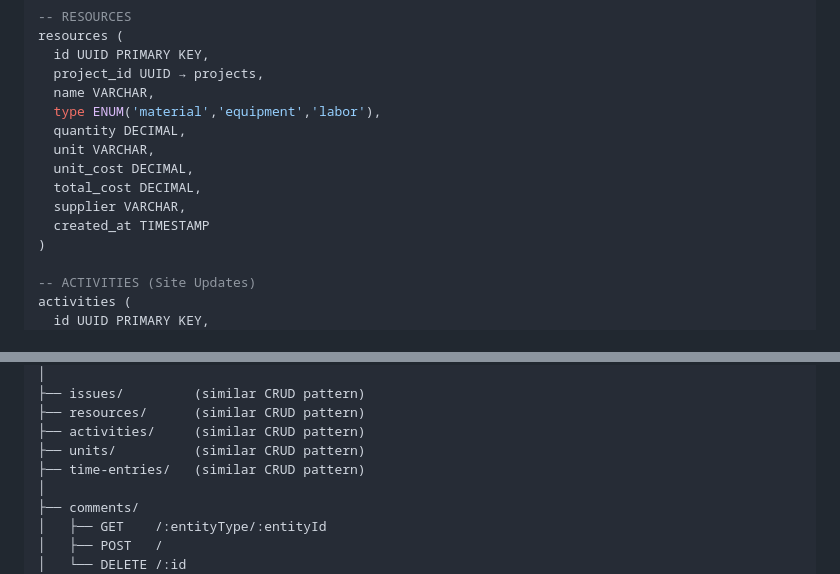
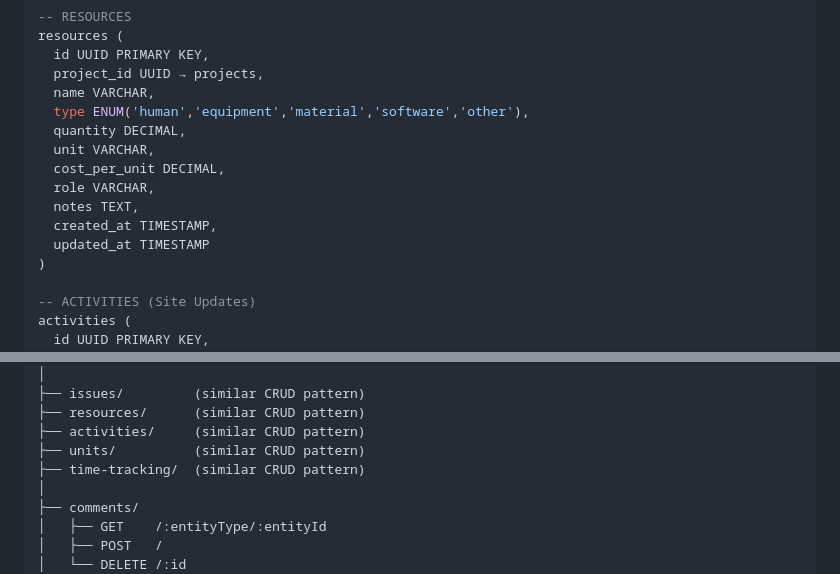
Before and after one commit to malangwa/project-milestone, a Markdown page: project_structure.md, 2 parts joined by grey strips. GitHub-like rendering.

Commit message:
docs: update project_structure.md to reflect actual ResourceType enum and time-tracking path

```diff
--- a/project_structure.md
+++ b/project_structure.md
@@ -420,13 +420,14 @@ resources (
   id UUID PRIMARY KEY,
   project_id UUID → projects,
   name VARCHAR,
-  type ENUM('material','equipment','labor'),
+  type ENUM('human','equipment','material','software','other'),
   quantity DECIMAL,
   unit VARCHAR,
-  unit_cost DECIMAL,
-  total_cost DECIMAL,
-  supplier VARCHAR,
-  created_at TIMESTAMP
+  cost_per_unit DECIMAL,
+  role VARCHAR,
+  notes TEXT,
+  created_at TIMESTAMP,
+  updated_at TIMESTAMP
 )
 
 -- ACTIVITIES (Site Updates)
@@ -579,7 +580,7 @@ audit_logs (
 ├── resources/      (similar CRUD pattern)
 ├── activities/     (similar CRUD pattern)
 ├── units/          (similar CRUD pattern)
-├── time-entries/   (similar CRUD pattern)
+├── time-tracking/  (similar CRUD pattern)
 │
 ├── comments/
 │   ├── GET    /:entityType/:entityId
```
